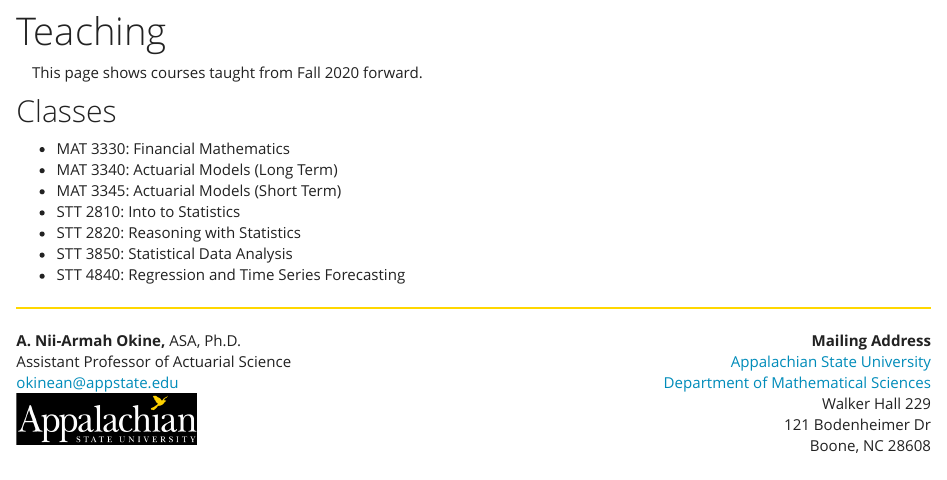
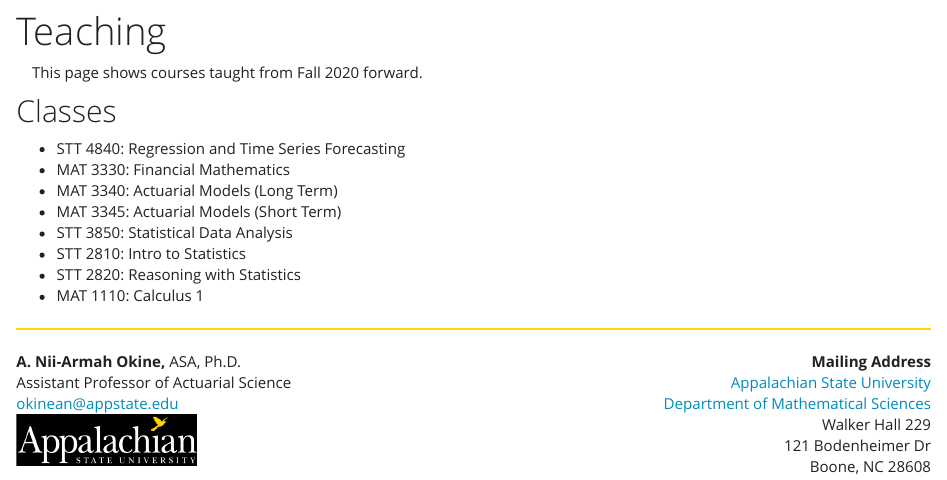
Before and after one commit to aokine/aokine.github.io, an R Markdown document (teaching.Rmd): the page in a window 1100 px wide, from 70 px down. The pictures show the output file teaching.html that the author committed with the source, opened offline; library style sheets and scripts come from the installed R packages.

Commit message:
Update Aug 23 3

```diff
--- a/teaching.Rmd
+++ b/teaching.Rmd
@@ -8,13 +8,15 @@ output: html_document
 
 ## Classes
 
+* STT 4840: Regression and Time Series Forecasting
 * MAT 3330: Financial Mathematics
 * MAT 3340: Actuarial Models (Long Term)
 * MAT 3345: Actuarial Models (Short Term)
-* STT 2810: Into to Statistics
+* STT 3850: Statistical Data Analysis
+* STT 2810: Intro to Statistics
 * STT 2820: Reasoning with Statistics
-* STT 3850: Statistical Data Analysis
-* STT 4840: Regression and Time Series Forecasting
+* MAT 1110: Calculus 1
+
 
 
 
```
Also changed, not shown: teaching.html.
